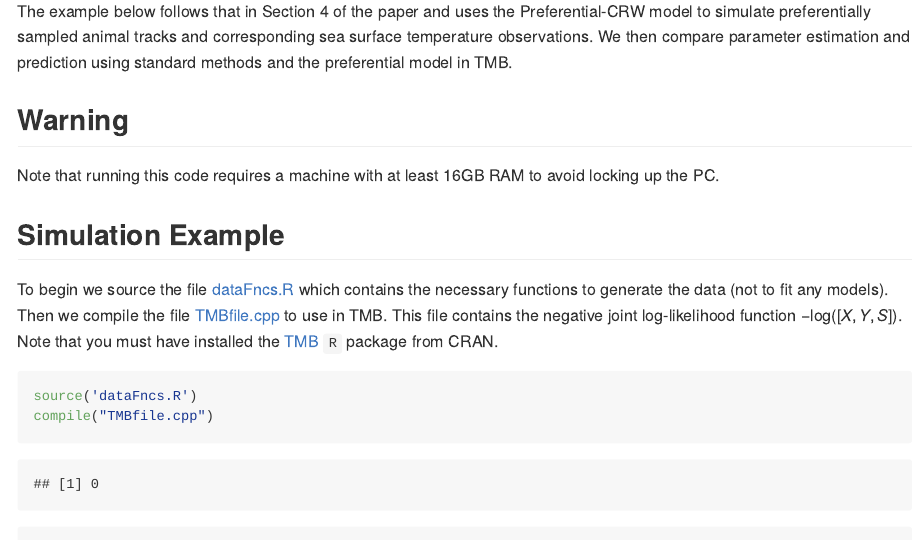
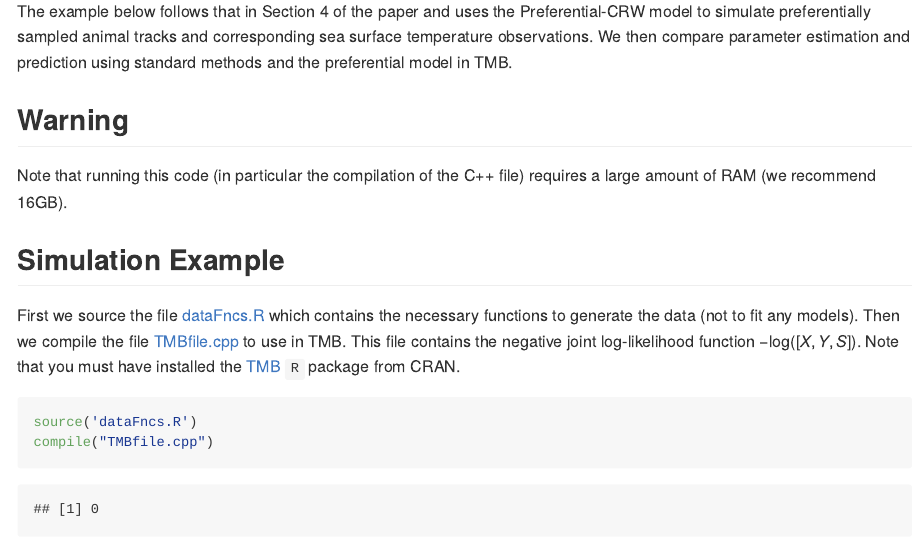
Before and after one commit to msalibian/PreferentialMovement, an R Markdown document (README.Rmd): the page in a window 1100 px wide, from 410 px down. The pictures show the output file README.md that the author committed with the source, drawn offline in the style of GitHub; long lines of code are wrapped.

Commit message:
minor editions

````diff
--- a/README.Rmd
+++ b/README.Rmd
@@ -22,10 +22,11 @@ The `R` code used below can be found in a single file here: [runfile.R](runfile.
 The example below follows that in Section 4 of the paper and uses the Preferential-CRW model to simulate preferentially sampled animal tracks and corresponding sea surface temperature observations. We then compare parameter estimation and prediction using standard methods and the preferential model in TMB.
 
 ## Warning
-Note that running this code requires a machine with at least 16GB RAM to avoid locking up the PC.
+Note that running this code (in particular the compilation of the C++ file)
+requires a large amount of RAM (we recommend 16GB).
 
 ## Simulation Example
-To begin we source the file [dataFncs.R](dataFncs.R) which contains the necessary functions to generate the data (not to fit any models). Then we compile the file [TMBfile.cpp](TMBfile.cpp) to use in TMB. This file contains the negative joint log-likelihood function $-\log([X,Y,S])$. Note that you must have installed the [TMB](https://cran.r-project.org/package=TMB) `R` package from CRAN.
+First we source the file [dataFncs.R](dataFncs.R) which contains the necessary functions to generate the data (not to fit any models). Then we compile the file [TMBfile.cpp](TMBfile.cpp) to use in TMB. This file contains the negative joint log-likelihood function $-\log([X,Y,S])$. Note that you must have installed the [TMB](https://cran.r-project.org/package=TMB) `R` package from CRAN.
 
 ```{r source, message=FALSE, warning=FALSE}
 source('dataFncs.R')
````
Also changed, not shown: README.md.
